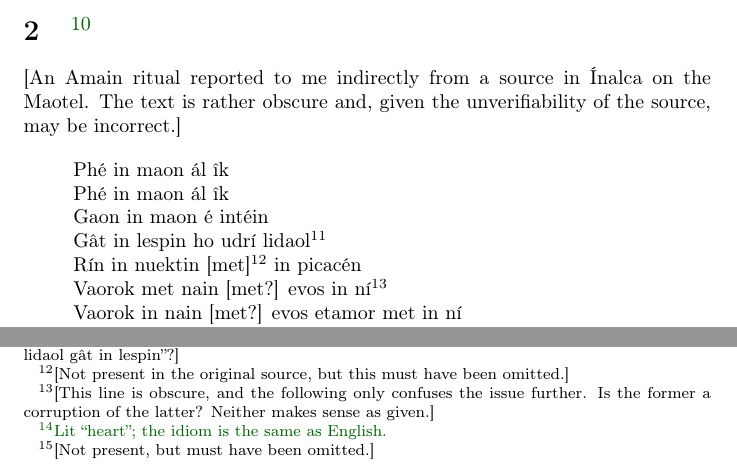
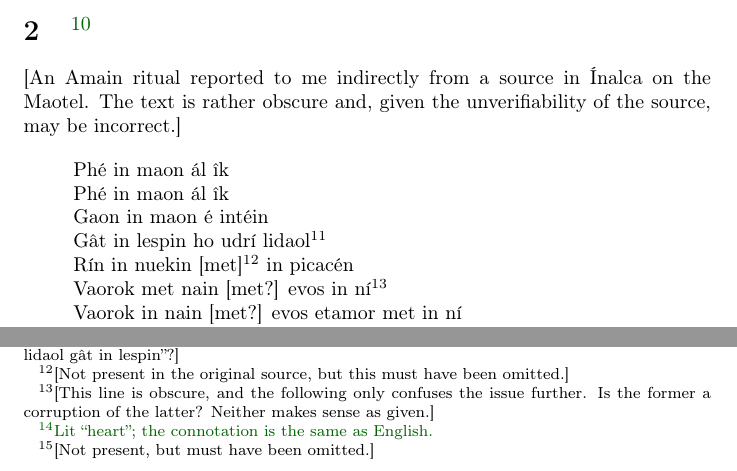
Before and after one commit to zfigura/elmin, a LaTeX document (granicha.tex): two parts of page 3 of 3, joined at a grey line, cut so that both start at the same text. Compiled offline with pdfLaTeX.

Commit message:
various eps/ers tweaks

```diff
--- a/granicha.tex
+++ b/granicha.tex
@@ -88,13 +88,14 @@ Phé in maon ál îk \\
 Phé in maon ál îk \\
 Gaon in maon é intéin \\
 Gât in lespin ho udrí lidaol\footnote{[Given as one line, but obviously this does not make sense. Is this an error for ``Ho udrí lidaol gât in lespin''?]} \\
-Rín in nuektin [met]\footnote{[Not present in the original source, but this must have been omitted.]} in picacén \\
+Rín in nuekin [met]\footnote{[Not present in the original source, but this must have been omitted.]} in picacén \\
 Vaorok met nain [met?] evos in ní\footnote{[This line is obscure, and the following only confuses the issue further. Is the former a corruption of the latter? Neither makes sense as given.]} \\
 Vaorok in nain [met?] evos etamor met in ní \\
 Kancok uronó ód kancok uronó horis in ó lor \\
 Uronó ód kancok uronó horis in míné \\
-Aíl pár min\oocfootnote{Lit ``heart''; the idiom is the same as English.} okoci ot míné rot lómin \\
+Aíl pár min\oocfootnote{Lit ``heart''; the connotation is the same as English.} okoci ot míné rot lómin \\
 Aíl pár okoci min okoci [ot]\footnote{[Not present, but must have been omitted.]} míné rot lómin \\
+% not done
 
 \end{verse}
 
```
Also changed, not shown: granicha.tex (4 more changed lines), 3 other files.
